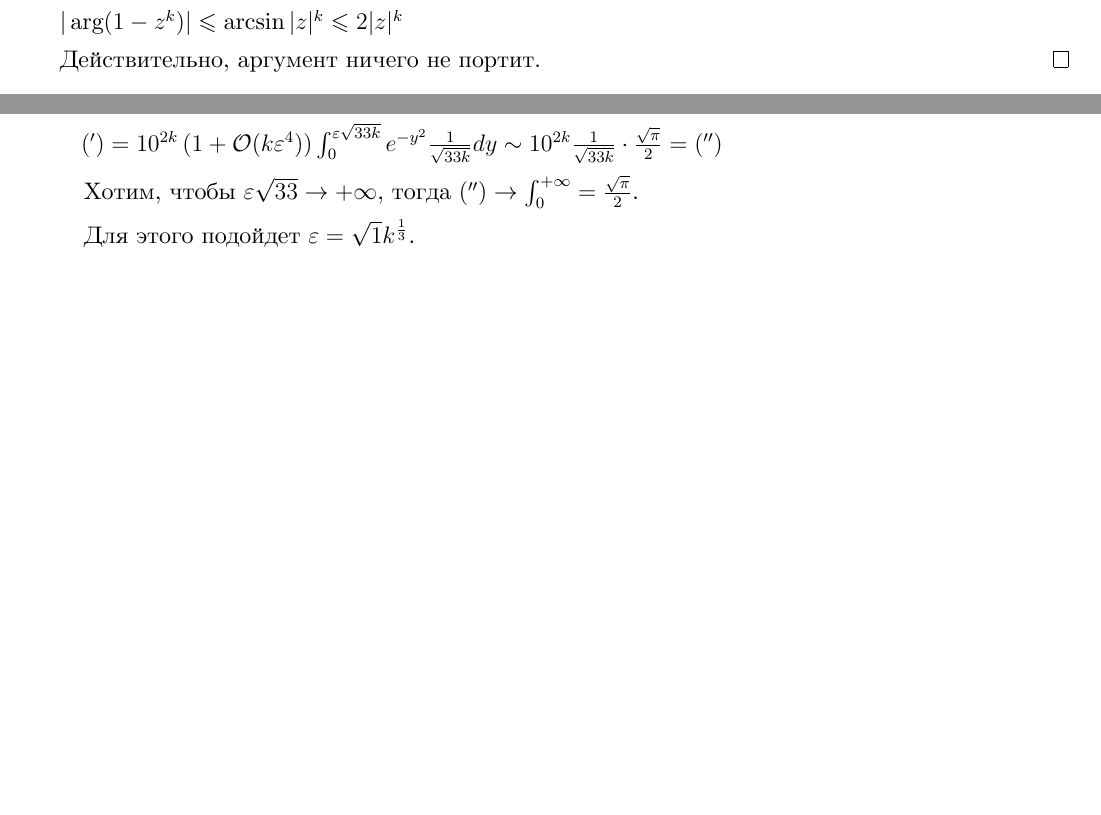
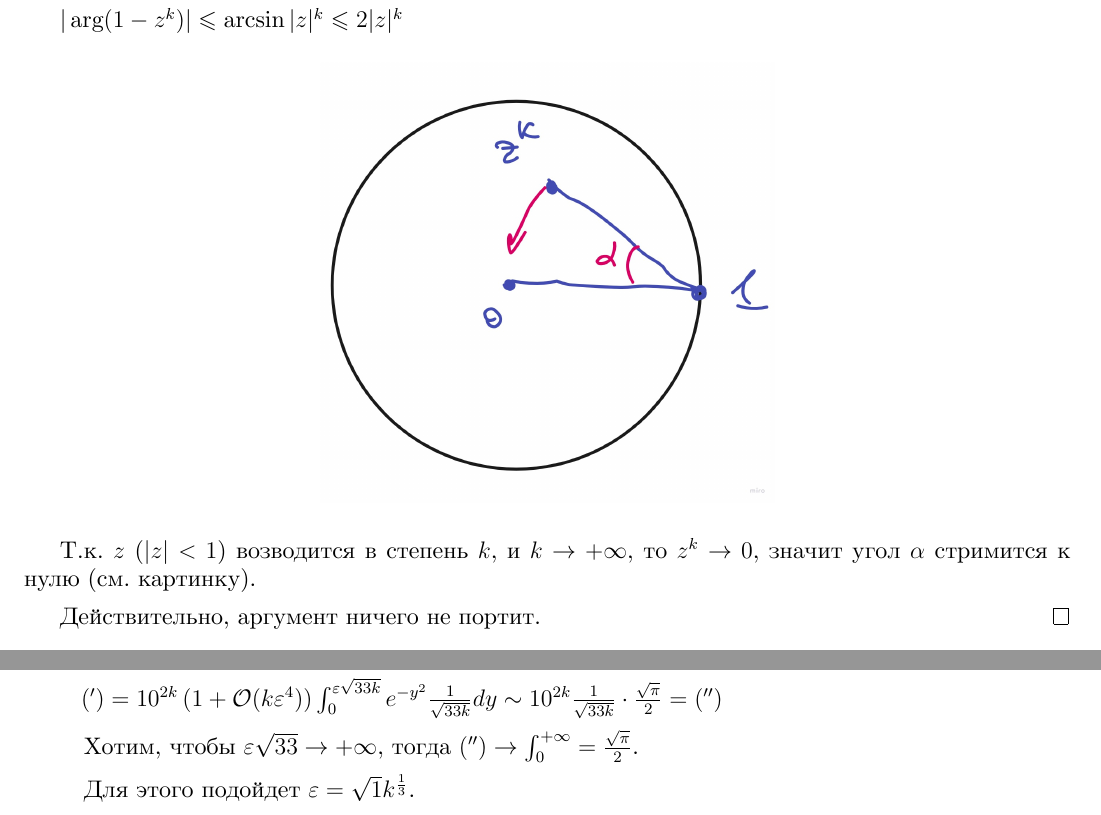
Before and after one commit to dmitrii-artuhov/HSE-summaries, a LaTeX document (src/term3-calculus/conspect.tex, which reads src/term3-calculus/04-functions-of-complex-variable.tex): two parts of pages 110 and 114 of 120 before the commit and two parts of pages 110 and 115 of 120 after it, joined at a grey line, cut so that both start at the same text, the shorter picture padded with empty space. Compiled offline with XeLaTeX.

Commit message:
Add explanation to theorem of number-of-partitions-of-n-into-natural-terms

```diff
--- a/src/term3-calculus/04-functions-of-complex-variable.tex
+++ b/src/term3-calculus/04-functions-of-complex-variable.tex
@@ -2639,6 +2639,12 @@
 
     $|\arg (1 - z^k)| \leqslant \arcsin |z|^k \leqslant 2|z|^k$
 
+    \begin{center}
+        \includegraphics[width=8cm]{assets/04-functions-of-complex-variables/number-of-partitions-of-n-into-natural-terms.jpg}
+    \end{center}
+
+    Т.к. $z$ ($|z| < 1$) возводится в степень $k$, и $k \rightarrow +\infty$, то $z^k \rightarrow 0$, значит угол $\alpha$ стримится к нулю (см. картинку).
+
     Действительно, аргумент ничего не портит.
 \end{proof}
 
```
Also changed, not shown: src/term3-calculus/assets/04-functions-of-complex-variables/number-of-partitions-of-n-into-natural-terms.jpg (added).
